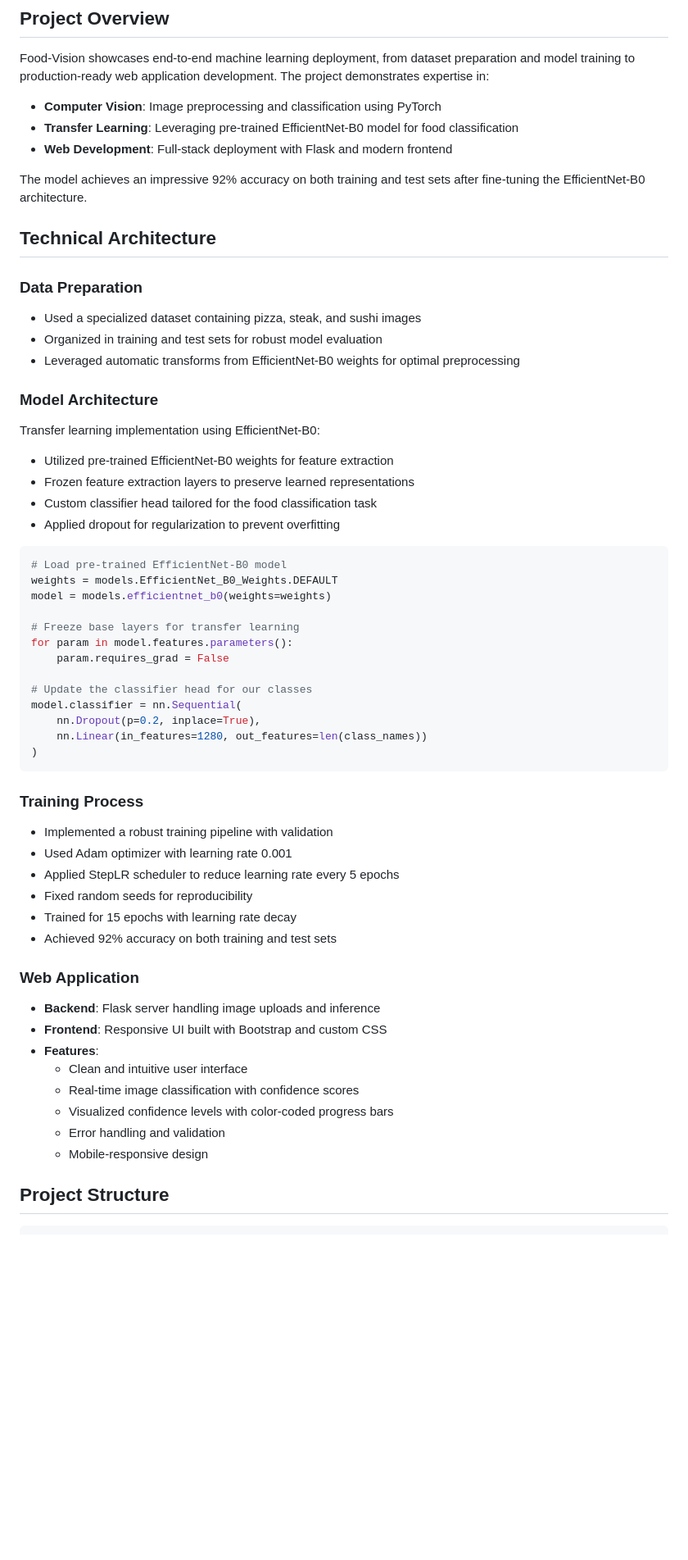
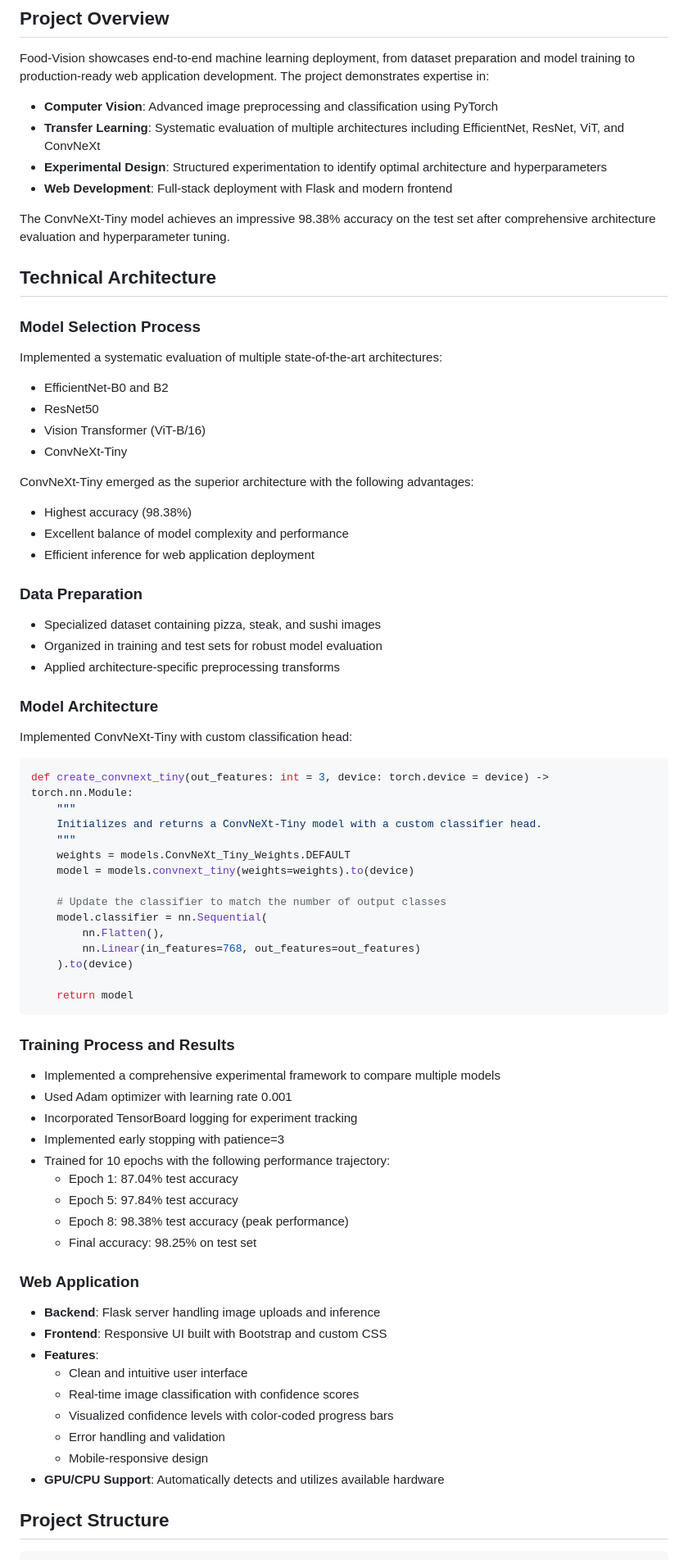
Before and after one commit to Pranshulx26/food-classifier-webapp, a Markdown page: README.md, the part around the change printed below. Shown: that part at 82% size. Rendered like a GitHub page; blank space fills up the shorter version.

Commit message:
Update README.md
updated readme with new model

````diff
--- a/README.md
+++ b/README.md
@@ -13,49 +13,62 @@ A deep learning-powered web application that accurately classifies food images a
 
 Food-Vision showcases end-to-end machine learning deployment, from dataset preparation and model training to production-ready web application development. The project demonstrates expertise in:
 
-- **Computer Vision**: Image preprocessing and classification using PyTorch
-- **Transfer Learning**: Leveraging pre-trained EfficientNet-B0 model for food classification
+- **Computer Vision**: Advanced image preprocessing and classification using PyTorch
+- **Transfer Learning**: Systematic evaluation of multiple architectures including EfficientNet, ResNet, ViT, and ConvNeXt
+- **Experimental Design**: Structured experimentation to identify optimal architecture and hyperparameters
 - **Web Development**: Full-stack deployment with Flask and modern frontend
 
-The model achieves an impressive 92% accuracy on both training and test sets after fine-tuning the EfficientNet-B0 architecture.
+The ConvNeXt-Tiny model achieves an impressive 98.38% accuracy on the test set after comprehensive architecture evaluation and hyperparameter tuning.
 
 ## Technical Architecture
 
+### Model Selection Process
+Implemented a systematic evaluation of multiple state-of-the-art architectures:
+- EfficientNet-B0 and B2
+- ResNet50
+- Vision Transformer (ViT-B/16)
+- ConvNeXt-Tiny
+
+ConvNeXt-Tiny emerged as the superior architecture with the following advantages:
+- Highest accuracy (98.38%)
+- Excellent balance of model complexity and performance
+- Efficient inference for web application deployment
+
 ### Data Preparation
-- Used a specialized dataset containing pizza, steak, and sushi images
+- Specialized dataset containing pizza, steak, and sushi images
 - Organized in training and test sets for robust model evaluation
-- Leveraged automatic transforms from EfficientNet-B0 weights for optimal preprocessing
+- Applied architecture-specific preprocessing transforms
 
 ### Model Architecture
-Transfer learning implementation using EfficientNet-B0:
-- Utilized pre-trained EfficientNet-B0 weights for feature extraction
-- Frozen feature extraction layers to preserve learned representations
-- Custom classifier head tailored for the food classification task
-- Applied dropout for regularization to prevent overfitting
+Implemented ConvNeXt-Tiny with custom classification head:
 
 ```python
-# Load pre-trained EfficientNet-B0 model
-weights = models.EfficientNet_B0_Weights.DEFAULT
-model = models.efficientnet_b0(weights=weights)
+def create_convnext_tiny(out_features: int = 3, device: torch.device = device) -> torch.nn.Module:
+    """
+    Initializes and returns a ConvNeXt-Tiny model with a custom classifier head.
+    """
+    weights = models.ConvNeXt_Tiny_Weights.DEFAULT
+    model = models.convnext_tiny(weights=weights).to(device)
 
-# Freeze base layers for transfer learning
-for param in model.features.parameters():
-    param.requires_grad = False
+    # Update the classifier to match the number of output classes
+    model.classifier = nn.Sequential(
+        nn.Flatten(),
+        nn.Linear(in_features=768, out_features=out_features)
+    ).to(device)
 
-# Update the classifier head for our classes
-model.classifier = nn.Sequential(
-    nn.Dropout(p=0.2, inplace=True),
-    nn.Linear(in_features=1280, out_features=len(class_names))
-)
+    return model
 ```
 
-### Training Process
-- Implemented a robust training pipeline with validation
+### Training Process and Results
+- Implemented a comprehensive experimental framework to compare multiple models
 - Used Adam optimizer with learning rate 0.001
-- Applied StepLR scheduler to reduce learning rate every 5 epochs
-- Fixed random seeds for reproducibility
-- Trained for 15 epochs with learning rate decay
-- Achieved 92% accuracy on both training and test sets
+- Incorporated TensorBoard logging for experiment tracking
+- Implemented early stopping with patience=3
+- Trained for 10 epochs with the following performance trajectory:
+  - Epoch 1: 87.04% test accuracy
+  - Epoch 5: 97.84% test accuracy
+  - Epoch 8: 98.38% test accuracy (peak performance)
+  - Final accuracy: 98.25% on test set
 
 ### Web Application
 - **Backend**: Flask server handling image uploads and inference
@@ -66,6 +79,7 @@ model.classifier = nn.Sequential(
   - Visualized confidence levels with color-coded progress bars
   - Error handling and validation
   - Mobile-responsive design
+- **GPU/CPU Support**: Automatically detects and utilizes available hardware
 
 ## Project Structure
 
````
Also changed, not shown: other parts of README.md (+20 -9 lines).
